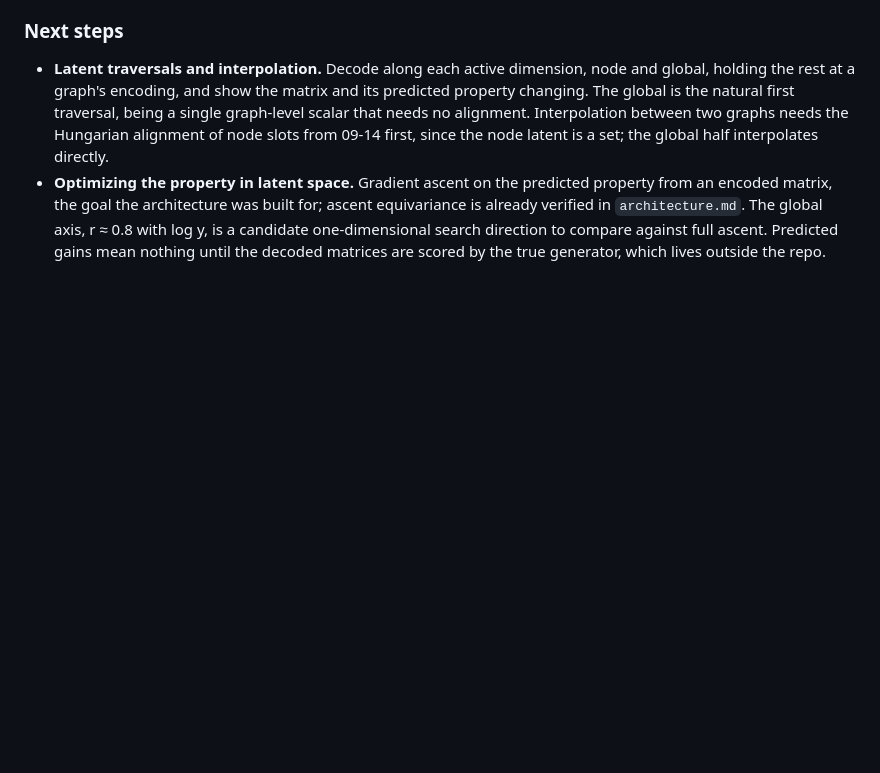
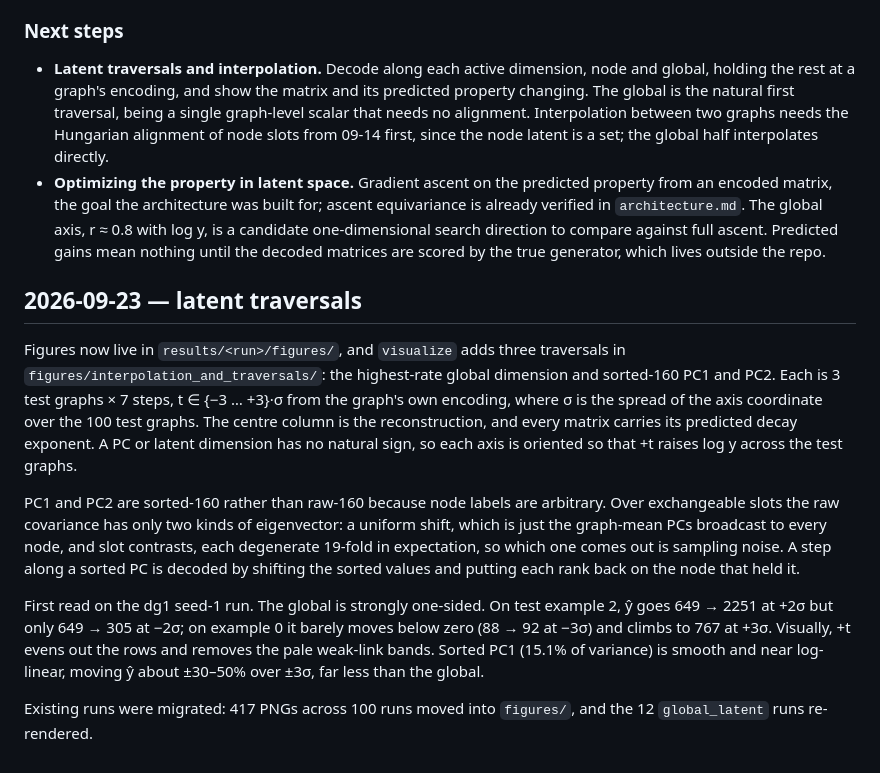
Before and after one commit to merrybnon/tmatrixoptimization, a Markdown page: WORKLOG.md, the part around the change. Rendered like a GitHub page; blank space fills up the shorter version.

Commit message:
Wrote up the latent traversal figures in the worklog and changelog
Co-Authored-By: Claude Opus 5.5 <noreply@anthropic.com>

```diff
--- a/WORKLOG.md
+++ b/WORKLOG.md
@@ -379,3 +379,13 @@ One trap for reading the figures: a collapsed global still has a posterior mean
 ### Next steps
 - **Latent traversals and interpolation.** Decode along each active dimension, node and global, holding the rest at a graph's encoding, and show the matrix and its predicted property changing. The global is the natural first traversal, being a single graph-level scalar that needs no alignment. Interpolation between two graphs needs the Hungarian alignment of node slots from 09-14 first, since the node latent is a set; the global half interpolates directly.
 - **Optimizing the property in latent space.** Gradient ascent on the predicted property from an encoded matrix, the goal the architecture was built for; ascent equivariance is already verified in `architecture.md`. The global axis, r ≈ 0.8 with log y, is a candidate one-dimensional search direction to compare against full ascent. Predicted gains mean nothing until the decoded matrices are scored by the true generator, which lives outside the repo.
+
+## 2026-09-23 — latent traversals
+
+Figures now live in `results/<run>/figures/`, and `visualize` adds three traversals in `figures/interpolation_and_traversals/`: the highest-rate global dimension and sorted-160 PC1 and PC2. Each is 3 test graphs × 7 steps, t ∈ {−3 … +3}·σ from the graph's own encoding, where σ is the spread of the axis coordinate over the 100 test graphs. The centre column is the reconstruction, and every matrix carries its predicted decay exponent. A PC or latent dimension has no natural sign, so each axis is oriented so that +t raises log y across the test graphs.
+
+PC1 and PC2 are sorted-160 rather than raw-160 because node labels are arbitrary. Over exchangeable slots the raw covariance has only two kinds of eigenvector: a uniform shift, which is just the graph-mean PCs broadcast to every node, and slot contrasts, each degenerate 19-fold in expectation, so which one comes out is sampling noise. A step along a sorted PC is decoded by shifting the sorted values and putting each rank back on the node that held it.
+
+First read on the dg1 seed-1 run. The global is strongly one-sided. On test example 2, ŷ goes 649 → 2251 at +2σ but only 649 → 305 at −2σ; on example 0 it barely moves below zero (88 → 92 at −3σ) and climbs to 767 at +3σ. Visually, +t evens out the rows and removes the pale weak-link bands. Sorted PC1 (15.1% of variance) is smooth and near log-linear, moving ŷ about ±30–50% over ±3σ, far less than the global.
+
+Existing runs were migrated: 417 PNGs across 100 runs moved into `figures/`, and the 12 `global_latent` runs re-rendered.
```
Also changed, not shown: CHANGELOG.md (+2 -0 lines).
